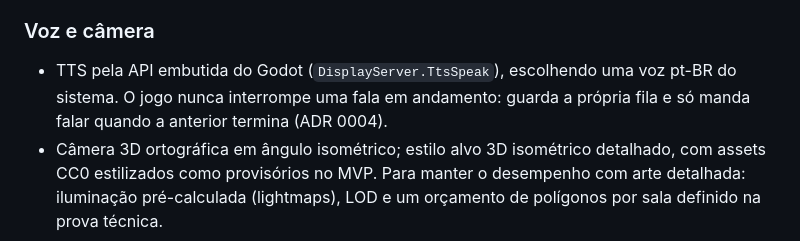
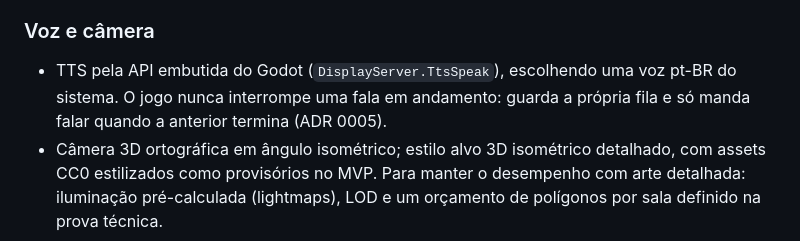
Before and after one commit to RudanIsme/arquipelago-do-ceu, a Markdown page: docs/tecnico/documento-tecnico.md, the part around the change. GitHub-like rendering.

```diff
--- a/docs/tecnico/documento-tecnico.md
+++ b/docs/tecnico/documento-tecnico.md
@@ -67,7 +67,7 @@ Arquivo JSON local em `user://`, com número de versão do formato. Guarda a see
 
 ### Voz e câmera
 
-- TTS pela API embutida do Godot (`DisplayServer.TtsSpeak`), escolhendo uma voz pt-BR do sistema. O jogo nunca interrompe uma fala em andamento: guarda a própria fila e só manda falar quando a anterior termina (ADR 0004).
+- TTS pela API embutida do Godot (`DisplayServer.TtsSpeak`), escolhendo uma voz pt-BR do sistema. O jogo nunca interrompe uma fala em andamento: guarda a própria fila e só manda falar quando a anterior termina (ADR 0005).
 - Câmera 3D ortográfica em ângulo isométrico; estilo alvo 3D isométrico detalhado, com assets CC0 estilizados como provisórios no MVP. Para manter o desempenho com arte detalhada: iluminação pré-calculada (lightmaps), LOD e um orçamento de polígonos por sala definido na prova técnica.
 
 ### Combate
```
Also changed, not shown: docs/produto/documento-de-produto.md (+3 -0 lines), docs/adr/0005-a-voz-do-sistema-nunca-e-interrompida.md (renamed from docs/adr/0004-a-voz-do-sistema-nunca-e-interrompida.md).
